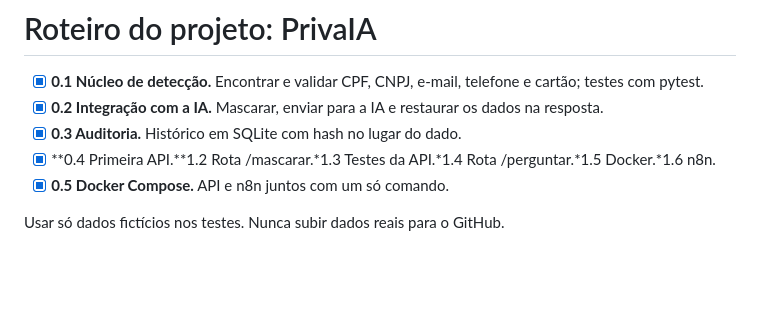
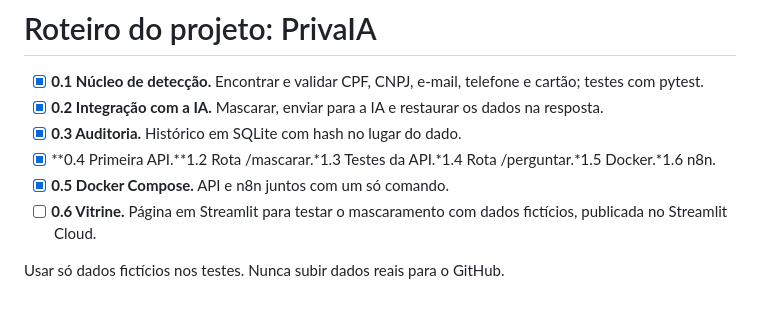
Before and after one commit to buenor877-ux/PrivaIA, a Markdown page: ROTEIRO.md, the part around the change. Rendered like a GitHub page; blank space fills up the shorter version.

```diff
--- a/ROTEIRO.md
+++ b/ROTEIRO.md
@@ -5,5 +5,6 @@
 - [x] **0.3 Auditoria.** Histórico em SQLite com hash no lugar do dado.
 - [x] **0.4 Primeira API.**1.2 Rota /mascarar.*1.3 Testes da API.*1.4 Rota /perguntar.*1.5 Docker.*1.6 n8n.
 - [x] **0.5 Docker Compose.** API e n8n juntos com um só comando.
+- [ ] **0.6 Vitrine.** Página em Streamlit para testar o mascaramento com dados fictícios, publicada no Streamlit Cloud.
 
 Usar só dados fictícios nos testes. Nunca subir dados reais para o GitHub.
```
Also changed, not shown: PROGRESSO.md (+2 -0 lines), README.md (+12 -0 lines), imagens/vitrine.png (added), 4 other files.
